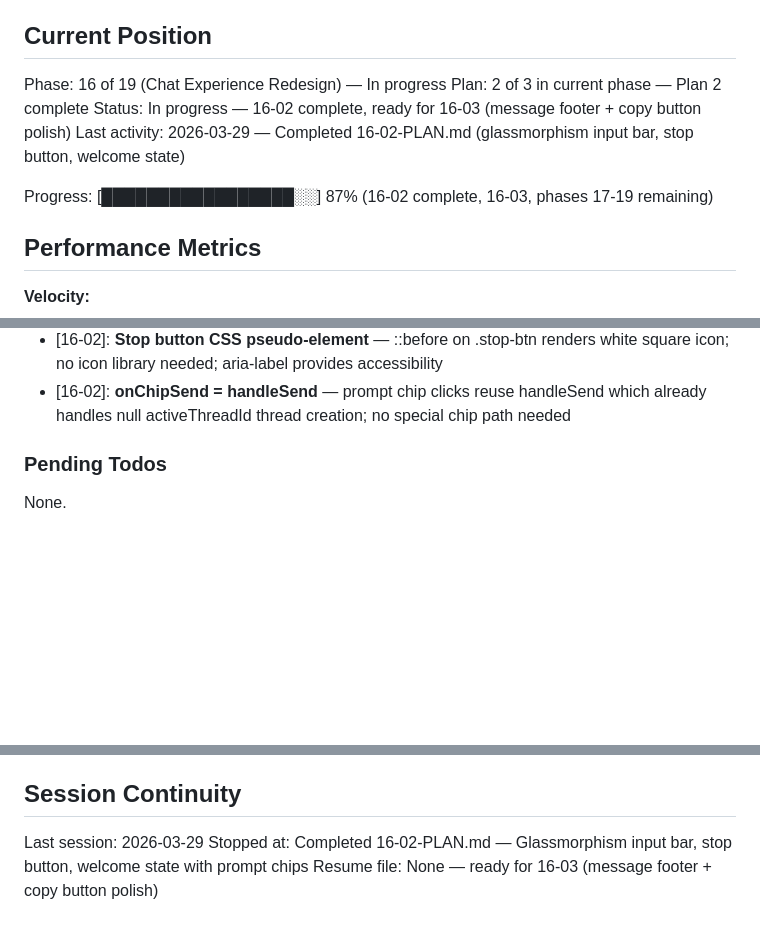
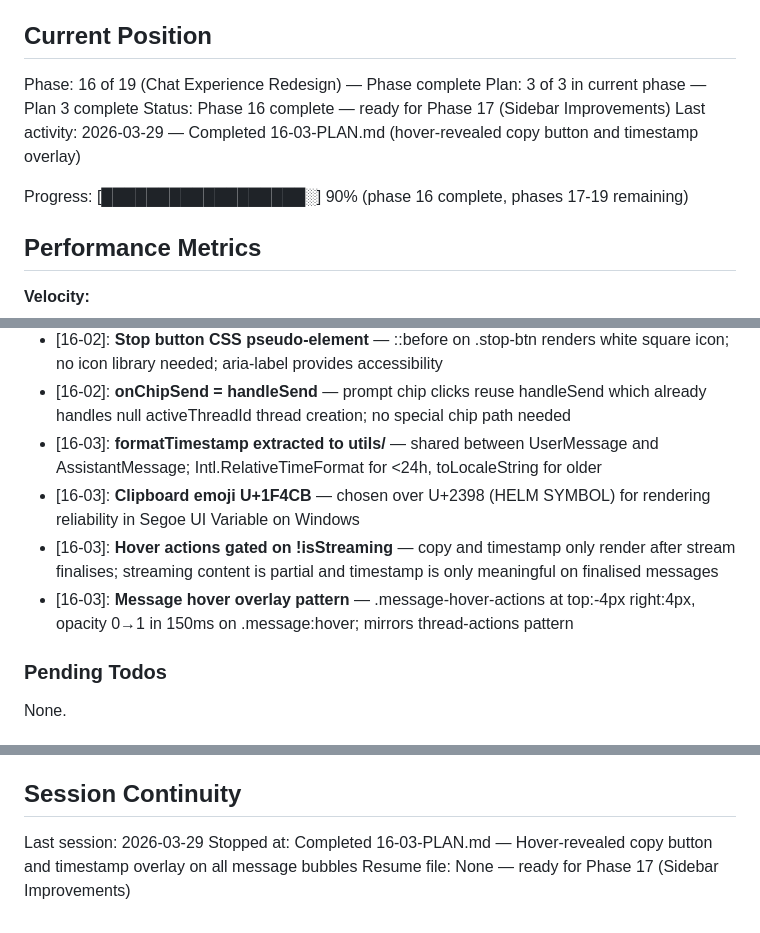
Before and after one commit to SamuraiJenkinz/xmcp, a Markdown page: .planning/STATE.md, 3 parts joined by grey strips. GitHub-like rendering; blank space fills up the shorter version.

Commit message:
docs(16-03): complete message hover actions plan
Tasks completed: 2/2
- Task 1: Hover action overlay CSS and icon-only CopyButton
- Task 2: Hover overlays and timestamp rendering in UserMessage and AssistantMessage

SUMMARY: .planning/phases/16-chat-experience-redesign/16-03-SUMMARY.md

```diff
--- a/.planning/STATE.md
+++ b/.planning/STATE.md
@@ -9,12 +9,12 @@ See: .planning/PROJECT.md (updated 2026-03-27)
 
 ## Current Position
 
-Phase: 16 of 19 (Chat Experience Redesign) — In progress
-Plan: 2 of 3 in current phase — Plan 2 complete
-Status: In progress — 16-02 complete, ready for 16-03 (message footer + copy button polish)
-Last activity: 2026-03-29 — Completed 16-02-PLAN.md (glassmorphism input bar, stop button, welcome state)
+Phase: 16 of 19 (Chat Experience Redesign) — Phase complete
+Plan: 3 of 3 in current phase — Plan 3 complete
+Status: Phase 16 complete — ready for Phase 17 (Sidebar Improvements)
+Last activity: 2026-03-29 — Completed 16-03-PLAN.md (hover-revealed copy button and timestamp overlay)
 
-Progress: [█████████████████░░] 87% (16-02 complete, 16-03, phases 17-19 remaining)
+Progress: [██████████████████░] 90% (phase 16 complete, phases 17-19 remaining)
 
 ## Performance Metrics
 
@@ -72,6 +72,10 @@ Progress: [█████████████████░░] 87% (16-02
 - [16-02]: **color-mix() for glassmorphism alpha** — color-mix(in srgb, --atlas-bg-elevated 80%, transparent) works in both light/dark themes; @supports fallback for unsupported browsers
 - [16-02]: **Stop button CSS pseudo-element** — ::before on .stop-btn renders white square icon; no icon library needed; aria-label provides accessibility
 - [16-02]: **onChipSend = handleSend** — prompt chip clicks reuse handleSend which already handles null activeThreadId thread creation; no special chip path needed
+- [16-03]: **formatTimestamp extracted to utils/** — shared between UserMessage and AssistantMessage; Intl.RelativeTimeFormat for <24h, toLocaleString for older
+- [16-03]: **Clipboard emoji U+1F4CB** — chosen over U+2398 (HELM SYMBOL) for rendering reliability in Segoe UI Variable on Windows
+- [16-03]: **Hover actions gated on !isStreaming** — copy and timestamp only render after stream finalises; streaming content is partial and timestamp is only meaningful on finalised messages
+- [16-03]: **Message hover overlay pattern** — .message-hover-actions at top:-4px right:4px, opacity 0→1 in 150ms on .message:hover; mirrors thread-actions pattern
 
 ### Pending Todos
 
@@ -87,5 +91,5 @@ None.
 ## Session Continuity
 
 Last session: 2026-03-29
-Stopped at: Completed 16-02-PLAN.md — Glassmorphism input bar, stop button, welcome state with prompt chips
-Resume file: None — ready for 16-03 (message footer + copy button polish)
+Stopped at: Completed 16-03-PLAN.md — Hover-revealed copy button and timestamp overlay on all message bubbles
+Resume file: None — ready for Phase 17 (Sidebar Improvements)
```
Also changed, not shown: 1 other file.
